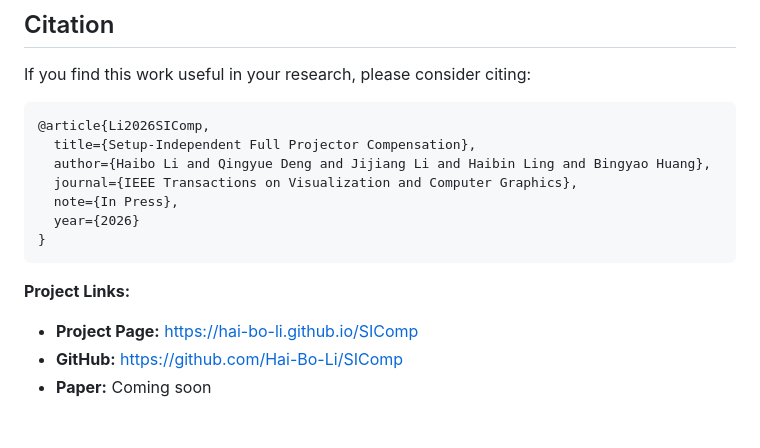
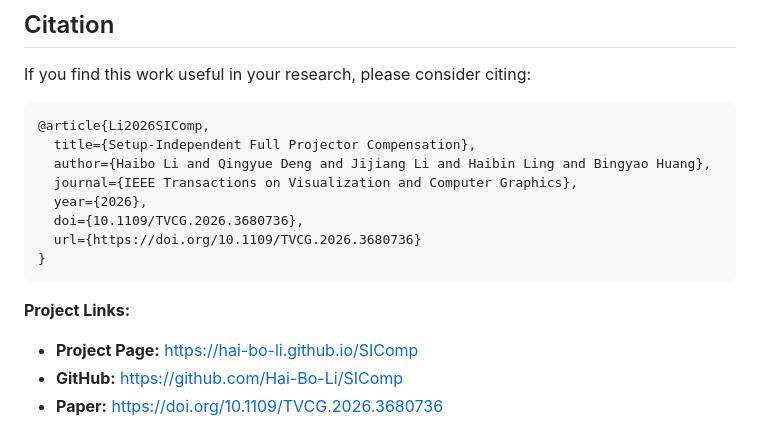
Before and after one commit to hai-bo-li/SIComp, a Markdown page: README.md, the part around the change. GitHub-like rendering.

````diff
--- a/README.md
+++ b/README.md
@@ -190,15 +190,16 @@ If you find this work useful in your research, please consider citing:
   title={Setup-Independent Full Projector Compensation},
   author={Haibo Li and Qingyue Deng and Jijiang Li and Haibin Ling and Bingyao Huang},
   journal={IEEE Transactions on Visualization and Computer Graphics},
-  note={In Press},
-  year={2026}
+  year={2026},
+  doi={10.1109/TVCG.2026.3680736},
+  url={https://doi.org/10.1109/TVCG.2026.3680736}
 }
 ```
 
 **Project Links:**
 - **Project Page:** [https://hai-bo-li.github.io/SIComp](https://hai-bo-li.github.io/SIComp)
 - **GitHub:** [https://github.com/Hai-Bo-Li/SIComp](https://github.com/hai-bo-li/SIComp)
-- **Paper:** Coming soon
+- **Paper:** [https://doi.org/10.1109/TVCG.2026.3680736](https://doi.org/10.1109/TVCG.2026.3680736)
 
 
 [//]: # (If you use this repository in your work, please consider starring ⭐ the project on GitHub.)
````
